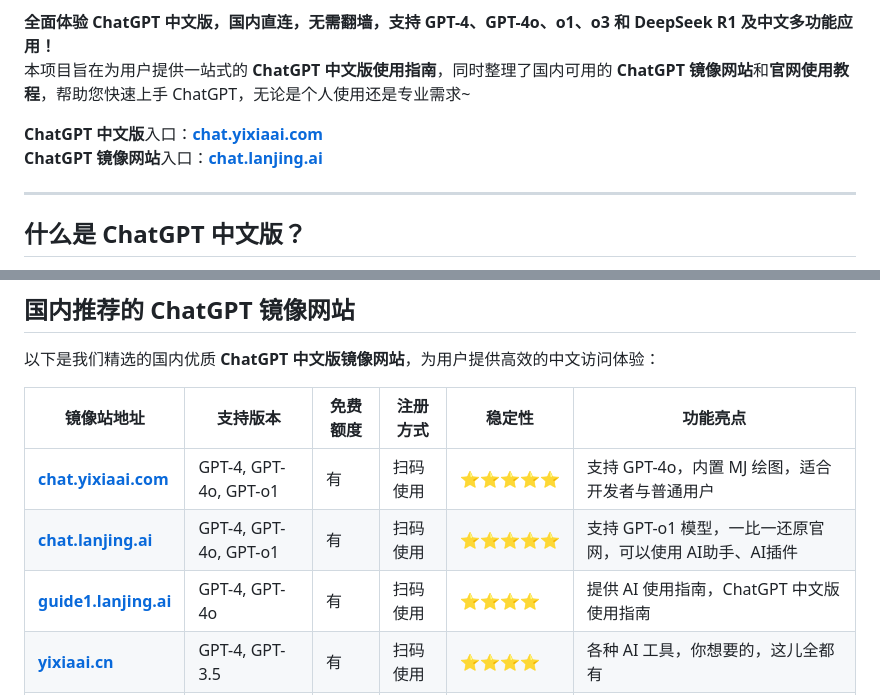
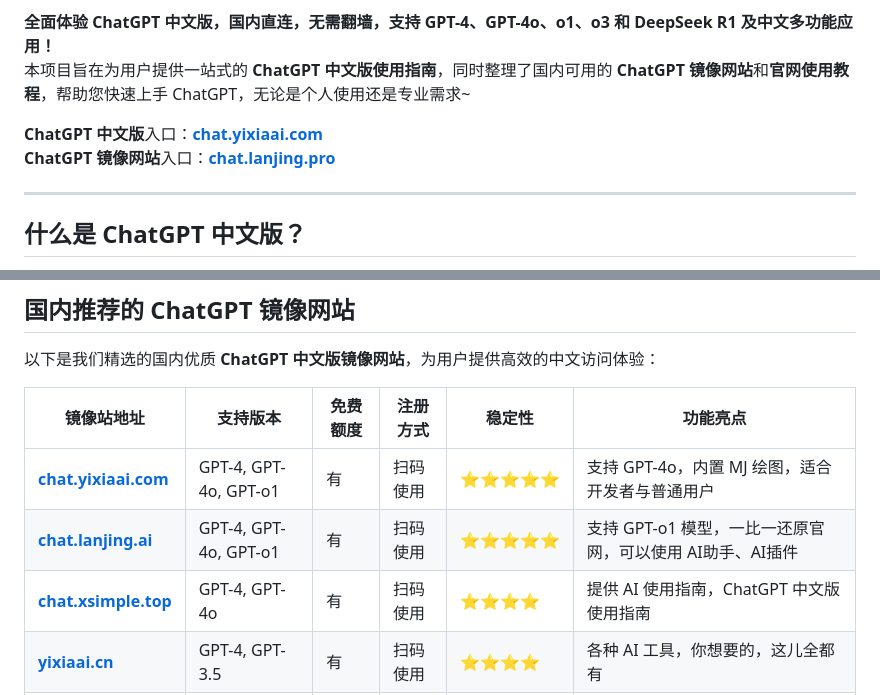
Before and after one commit to china-chatgpt-gpt/chatgpt-china-gpt, a Markdown page: README.md, 2 parts joined by grey strips. Drawn GitHub-style.

```diff
--- a/README.md
+++ b/README.md
@@ -6,7 +6,7 @@
 本项目旨在为用户提供一站式的 **ChatGPT 中文版使用指南**，同时整理了国内可用的 **ChatGPT 镜像网站**和**官网使用教程**，帮助您快速上手 ChatGPT，无论是个人使用还是专业需求~
 
 **ChatGPT 中文版**入口：**[chat.yixiaai.com](https://chat.yixiaai.com)**
-**ChatGPT 镜像网站**入口：**[chat.lanjing.ai](https://chat.lanjing.ai)**
+**ChatGPT 镜像网站**入口：**[chat.lanjing.pro](https://chat.lanjing.pro)**
 
 ---
 
@@ -26,8 +26,8 @@
 | 镜像站地址                            | 支持版本              | 免费额度 | 注册方式 | 稳定性 | 功能亮点                                         |
 |---------------------------------------|-----------------------|----------|----------|--------|--------------------------------------------------|
 | **[chat.yixiaai.com](https://chat.yixiaai.com)** | GPT-4, GPT-4o, GPT-o1 | 有       | 扫码使用 | ⭐⭐⭐⭐⭐  | 支持 GPT-4o，内置 MJ 绘图，适合开发者与普通用户 |
-| **[chat.lanjing.ai](https://www.lanjing.ai)**   | GPT-4, GPT-4o, GPT-o1 | 有       | 扫码使用 | ⭐⭐⭐⭐⭐  | 支持 GPT-o1 模型，一比一还原官网，可以使用 AI助手、AI插件 |
-| **[guide1.lanjing.ai](https://guide1.lanjing.ai)** | GPT-4, GPT-4o    | 有       | 扫码使用 | ⭐⭐⭐⭐   | 提供 AI 使用指南，ChatGPT 中文版使用指南        |
+| **[chat.lanjing.ai](https://chat.lanjing.pro)**   | GPT-4, GPT-4o, GPT-o1 | 有       | 扫码使用 | ⭐⭐⭐⭐⭐  | 支持 GPT-o1 模型，一比一还原官网，可以使用 AI助手、AI插件 |
+| **[chat.xsimple.top](https://chat.xsimple.top)** | GPT-4, GPT-4o    | 有       | 扫码使用 | ⭐⭐⭐⭐   | 提供 AI 使用指南，ChatGPT 中文版使用指南        |
 | **[yixiaai.cn](https://yixiaai.cn)**          | GPT-4, GPT-3.5        | 有       | 扫码使用 | ⭐⭐⭐⭐   | 各种 AI 工具，你想要的，这儿全都有             |
 | **[lanjing.ai](https://lanjing.ai)**           | GPT-3.5               | 有       | 扫码使用 | ⭐⭐⭐    | 使用简单，适合初学者                           |
 
```
Also changed, not shown: other parts of README.md (+1 -1 lines).
